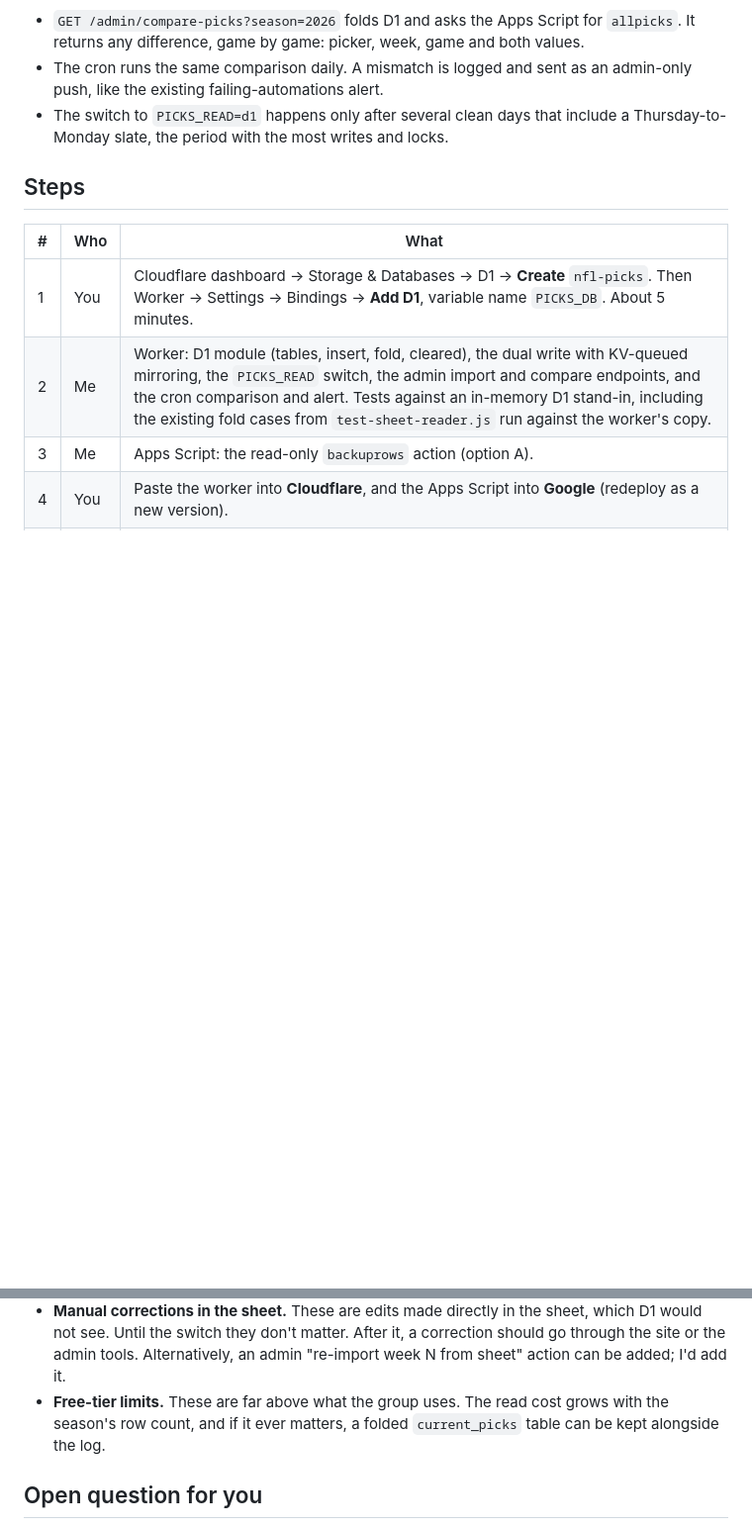
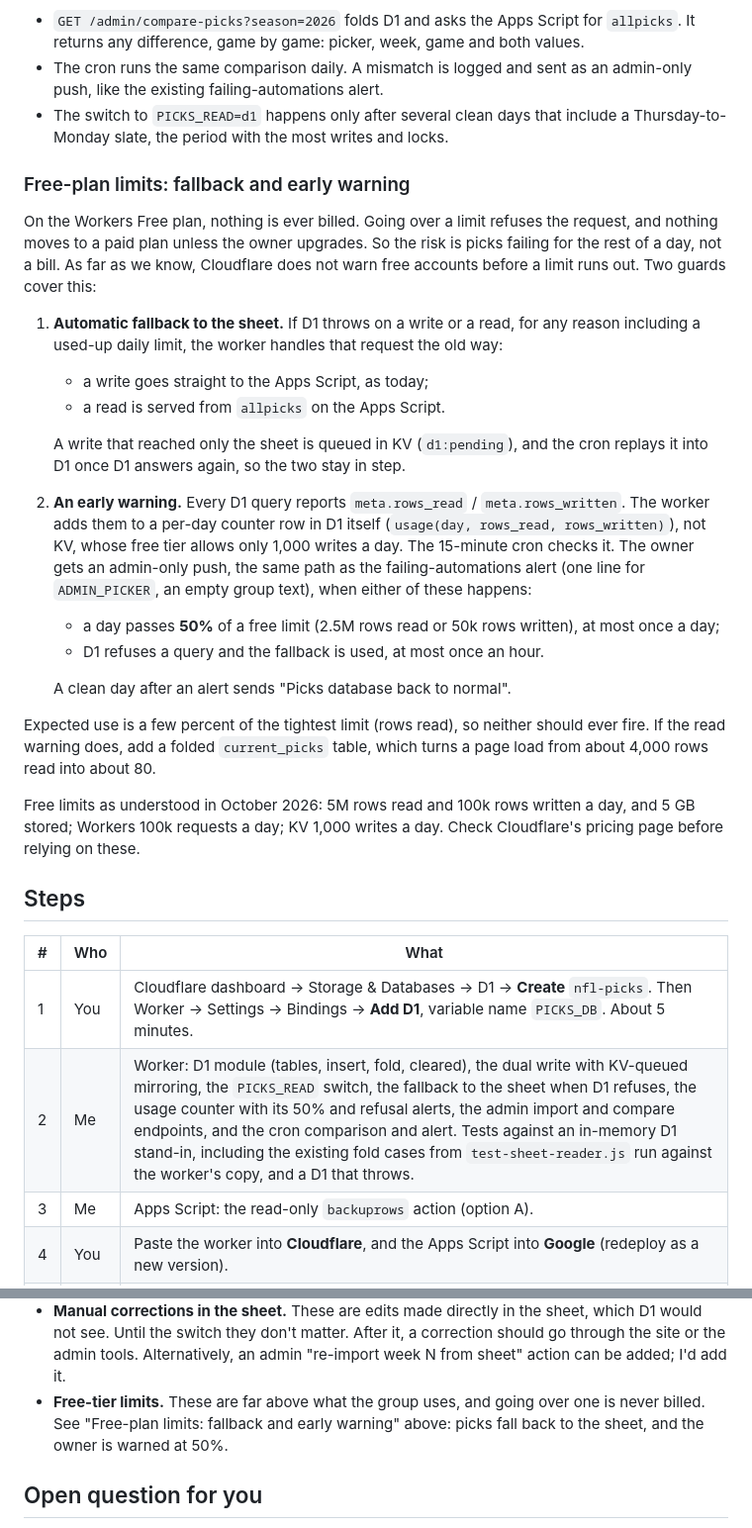
Before and after one commit to stfrutledge/nfl-picks, a Markdown page: D1-PICKS-PLAN.md, 2 parts joined by grey strips. Shown at 99% size. GitHub-like rendering; blank space fills up the shorter version.

Commit message:
D1 plan: fallback to the sheet and a 50% free-limit warning
Co-Authored-By: Claude Opus 5.5 <noreply@anthropic.com>

```diff
--- a/D1-PICKS-PLAN.md
+++ b/D1-PICKS-PLAN.md
@@ -141,12 +141,48 @@ For about a week, phones write to both and still read from the sheet.
   include a Thursday-to-Monday slate, the period with the most writes and
   locks.
 
+### Free-plan limits: fallback and early warning
+
+On the Workers Free plan, nothing is ever billed. Going over a limit refuses
+the request, and nothing moves to a paid plan unless the owner upgrades. So the
+risk is picks failing for the rest of a day, not a bill. As far as we know,
+Cloudflare does not warn free accounts before a limit runs out. Two guards
+cover this:
+
+1. **Automatic fallback to the sheet.** If D1 throws on a write or a read, for
+   any reason including a used-up daily limit, the worker handles that request
+   the old way:
+   - a write goes straight to the Apps Script, as today;
+   - a read is served from `allpicks` on the Apps Script.
+
+   A write that reached only the sheet is queued in KV (`d1:pending`), and the
+   cron replays it into D1 once D1 answers again, so the two stay in step.
+2. **An early warning.** Every D1 query reports `meta.rows_read` /
+   `meta.rows_written`. The worker adds them to a per-day counter row in D1
+   itself (`usage(day, rows_read, rows_written)`), not KV, whose free tier
+   allows only 1,000 writes a day. The 15-minute cron checks it. The owner gets
+   an admin-only push, the same path as the failing-automations alert (one line
+   for `ADMIN_PICKER`, an empty group text), when either of these happens:
+   - a day passes **50%** of a free limit (2.5M rows read or 50k rows written),
+     at most once a day;
+   - D1 refuses a query and the fallback is used, at most once an hour.
+
+   A clean day after an alert sends "Picks database back to normal".
+
+Expected use is a few percent of the tightest limit (rows read), so neither
+should ever fire. If the read warning does, add a folded `current_picks` table,
+which turns a page load from about 4,000 rows read into about 80.
+
+Free limits as understood in October 2026: 5M rows read and 100k rows written
+a day, and 5 GB stored; Workers 100k requests a day; KV 1,000 writes a day.
+Check Cloudflare's pricing page before relying on these.
+
 ## Steps
 
 | # | Who | What |
 |---|---|---|
 | 1 | You | Cloudflare dashboard → Storage & Databases → D1 → **Create** `nfl-picks`. Then Worker → Settings → Bindings → **Add D1**, variable name `PICKS_DB`. About 5 minutes. |
-| 2 | Me | Worker: D1 module (tables, insert, fold, cleared), the dual write with KV-queued mirroring, the `PICKS_READ` switch, the admin import and compare endpoints, and the cron comparison and alert. Tests against an in-memory D1 stand-in, including the existing fold cases from `test-sheet-reader.js` run against the worker's copy. |
+| 2 | Me | Worker: D1 module (tables, insert, fold, cleared), the dual write with KV-queued mirroring, the `PICKS_READ` switch, the fallback to the sheet when D1 refuses, the usage counter with its 50% and refusal alerts, the admin import and compare endpoints, and the cron comparison and alert. Tests against an in-memory D1 stand-in, including the existing fold cases from `test-sheet-reader.js` run against the worker's copy, and a D1 that throws. |
 | 3 | Me | Apps Script: the read-only `backuprows` action (option A). |
 | 4 | You | Paste the worker into **Cloudflare**, and the Apps Script into **Google** (redeploy as a new version). |
 | 5 | Me | Run the import, then the comparison. Report the diffs (expected: none). |
@@ -168,9 +204,9 @@ For about a week, phones write to both and still read from the sheet.
   sheet, which D1 would not see. Until the switch they don't matter. After it,
   a correction should go through the site or the admin tools. Alternatively,
   an admin "re-import week N from sheet" action can be added; I'd add it.
-- **Free-tier limits.** These are far above what the group uses. The read cost
-  grows with the season's row count, and if it ever matters, a folded
-  `current_picks` table can be kept alongside the log.
+- **Free-tier limits.** These are far above what the group uses, and going
+  over one is never billed. See "Free-plan limits: fallback and early warning"
+  above: picks fall back to the sheet, and the owner is warned at 50%.
 
 ## Open question for you
 
```
